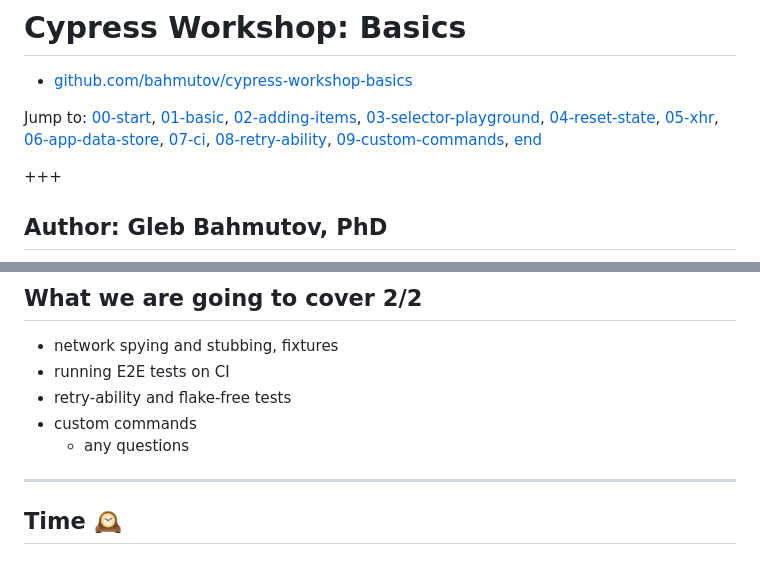
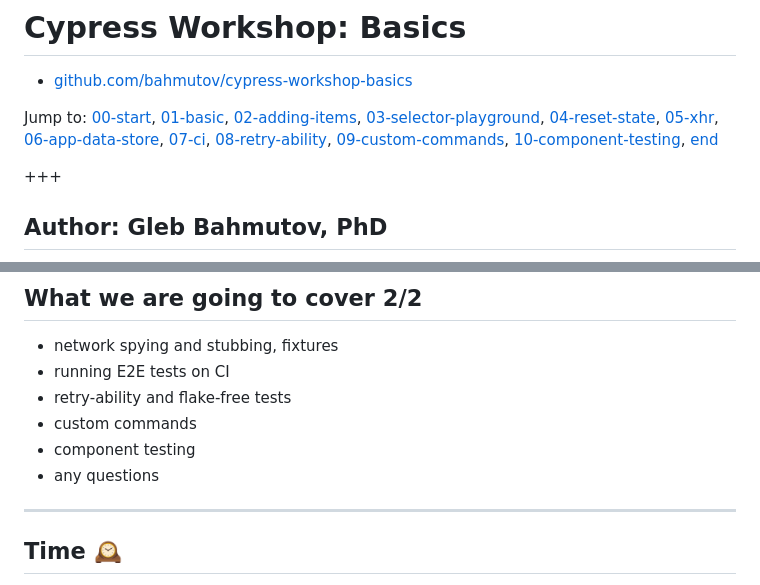
Before and after one commit to bahmutov/cypress-workshop-basics, a Markdown page: intro/PITCHME.md, 2 parts joined by grey strips. Drawn GitHub-style.

```diff
--- a/intro/PITCHME.md
+++ b/intro/PITCHME.md
@@ -2,7 +2,7 @@
 
 - [github.com/bahmutov/cypress-workshop-basics](https://github.com/bahmutov/cypress-workshop-basics)
 
-Jump to: [00-start](?p=00-start), [01-basic](?p=01-basic), [02-adding-items](?p=02-adding-items), [03-selector-playground](?p=03-selector-playground), [04-reset-state](?p=04-reset-state), [05-xhr](?p=05-xhr), [06-app-data-store](?p=06-app-data-store), [07-ci](?p=07-ci), [08-retry-ability](?p=08-retry-ability), [09-custom-commands](?p=09-custom-commands), [end](?p=end)
+Jump to: [00-start](?p=00-start), [01-basic](?p=01-basic), [02-adding-items](?p=02-adding-items), [03-selector-playground](?p=03-selector-playground), [04-reset-state](?p=04-reset-state), [05-xhr](?p=05-xhr), [06-app-data-store](?p=06-app-data-store), [07-ci](?p=07-ci), [08-retry-ability](?p=08-retry-ability), [09-custom-commands](?p=09-custom-commands), [10-component-testing](?p=10-component-testing), [end](?p=end)
 
 +++
 
@@ -43,7 +43,8 @@ Jump to: [00-start](?p=00-start), [01-basic](?p=01-basic), [02-adding-items](?p=
 - running E2E tests on CI
 - retry-ability and flake-free tests
 - custom commands
-  - any questions
+- component testing
+- any questions
 
 ---
 
```
Also changed, not shown: 10-component-testing/PITCHME.md (added, +48 -0 lines), 10-component-testing/img/setup-type.png (added).
